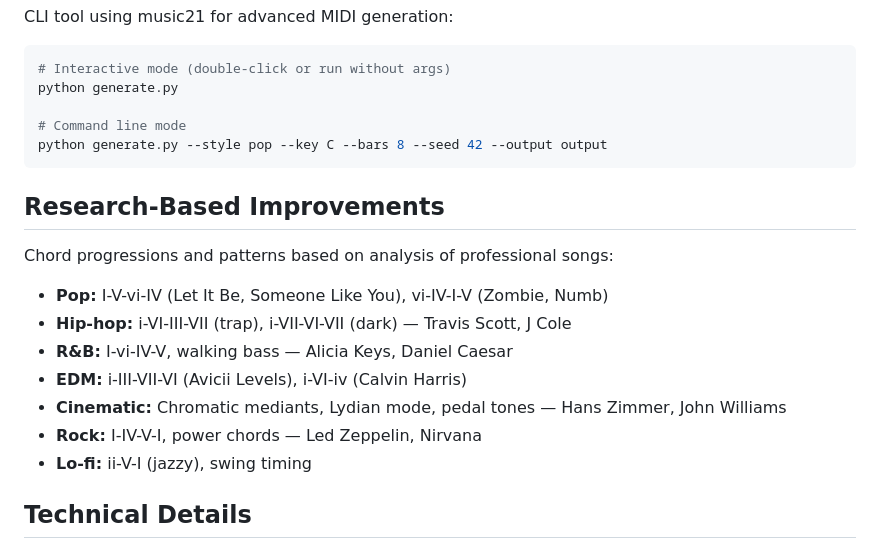
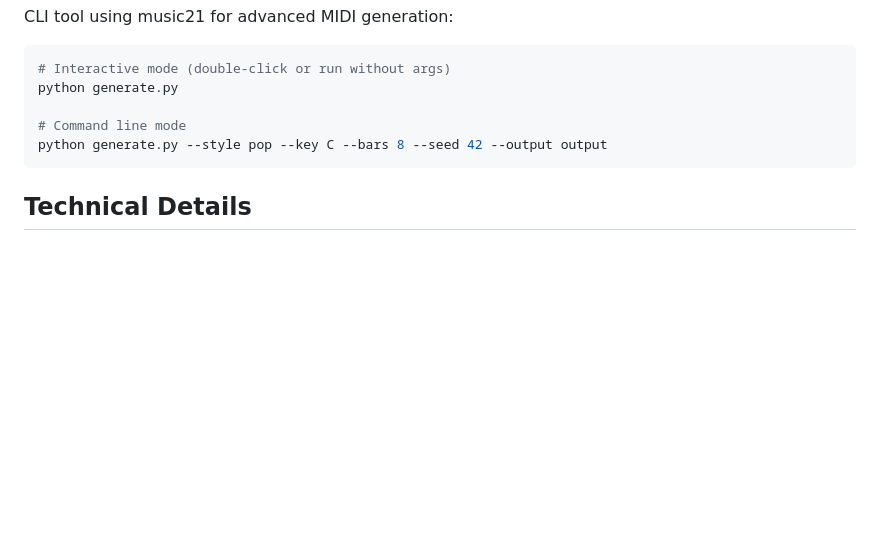
Before and after one commit to shyamanta/midi-generator, a Markdown page: README.md, the part around the change. Rendered like a GitHub page; blank space fills up the shorter version.

Commit message:
Remove research-based section from README

````diff
--- a/README.md
+++ b/README.md
@@ -71,18 +71,6 @@ python generate.py
 python generate.py --style pop --key C --bars 8 --seed 42 --output output
 ```
 
-## Research-Based Improvements
-
-Chord progressions and patterns based on analysis of professional songs:
-
-- **Pop:** I-V-vi-IV (Let It Be, Someone Like You), vi-IV-I-V (Zombie, Numb)
-- **Hip-hop:** i-VI-III-VII (trap), i-VII-VI-VII (dark) — Travis Scott, J Cole
-- **R&B:** I-vi-IV-V, walking bass — Alicia Keys, Daniel Caesar
-- **EDM:** i-III-VII-VI (Avicii Levels), i-VI-iv (Calvin Harris)
-- **Cinematic:** Chromatic mediants, Lydian mode, pedal tones — Hans Zimmer, John Williams
-- **Rock:** I-IV-V-I, power chords — Led Zeppelin, Nirvana
-- **Lo-fi:** ii-V-I (jazzy), swing timing
-
 ## Technical Details
 
 - **Single HTML file** — No build step, no dependencies
````
